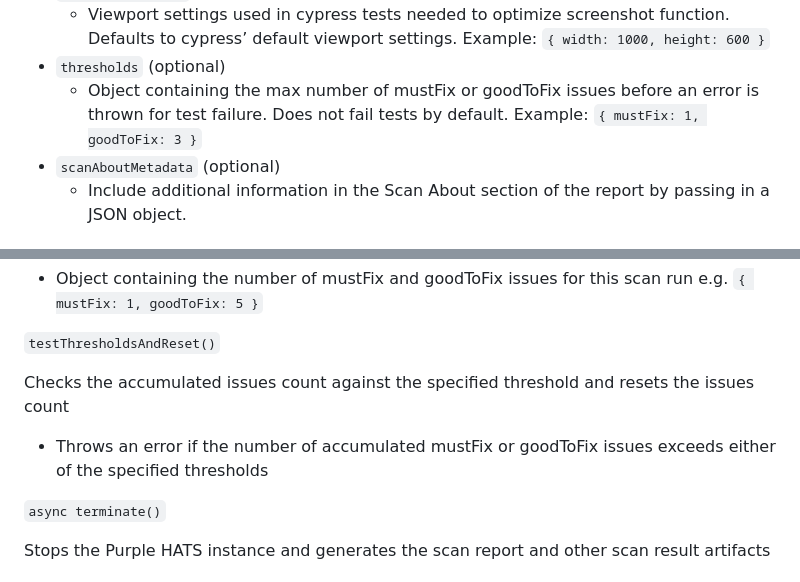
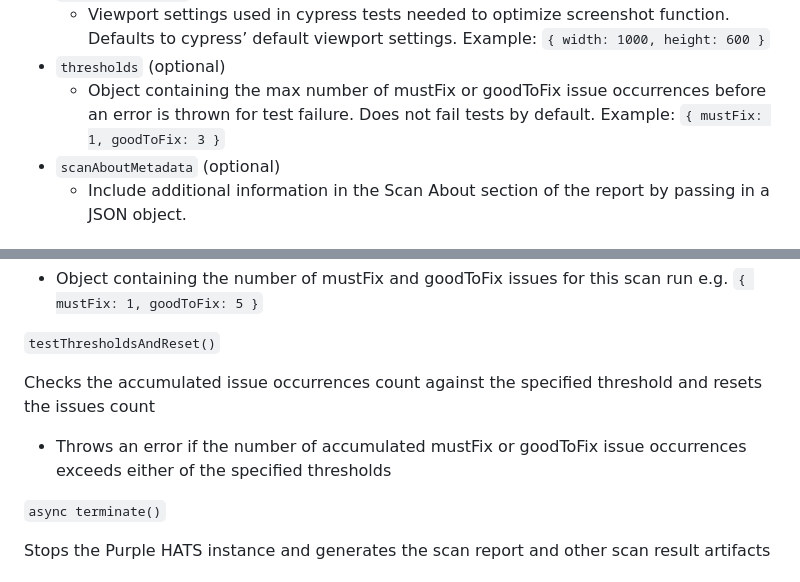
Before and after one commit to GovTechSG/purple-a11y, a Markdown page: INTEGRATION.md, 2 parts joined by grey strips. Drawn GitHub-style.

Commit message:
Rephrase threshold explanation

```diff
--- a/INTEGRATION.md
+++ b/INTEGRATION.md
@@ -51,7 +51,7 @@ Returns an instance of Purple HATS
 - `viewportSettings` (optional)
   - Viewport settings used in cypress tests needed to optimize screenshot function. Defaults to cypress’ default viewport settings. Example: `{ width: 1000, height: 600 }`
 - `thresholds` (optional)
-  - Object containing the max number of mustFix or goodToFix issues before an error is thrown for test failure. Does not fail tests by default. Example: `{ mustFix: 1, goodToFix: 3 }`
+  - Object containing the max number of mustFix or goodToFix issue occurrences before an error is thrown for test failure. Does not fail tests by default. Example: `{ mustFix: 1, goodToFix: 3 }`
 - `scanAboutMetadata` (optional)
   - Include additional information in the Scan About section of the report by passing in a JSON object.
 #### Purple HATS Instance
@@ -102,9 +102,9 @@ Returns:
 
 `testThresholdsAndReset()`
 
-Checks the accumulated issues count against the specified threshold and resets the issues count
+Checks the accumulated issue occurrences count against the specified threshold and resets the issues count
 
-- Throws an error if the number of accumulated mustFix or goodToFix issues exceeds either of the specified thresholds
+- Throws an error if the number of accumulated mustFix or goodToFix issue occurrences exceeds either of the specified thresholds
 
 `async terminate()`
 
```
